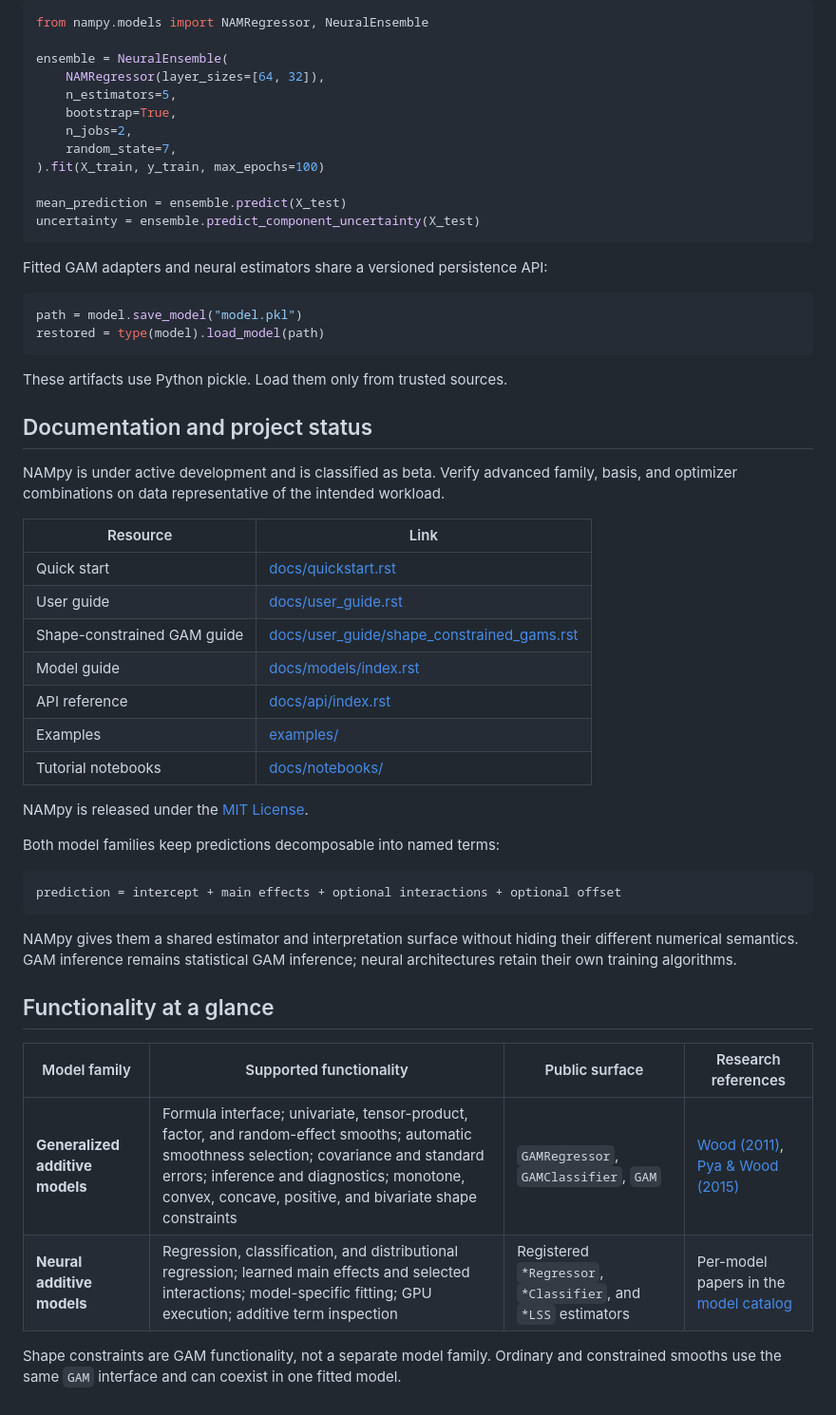
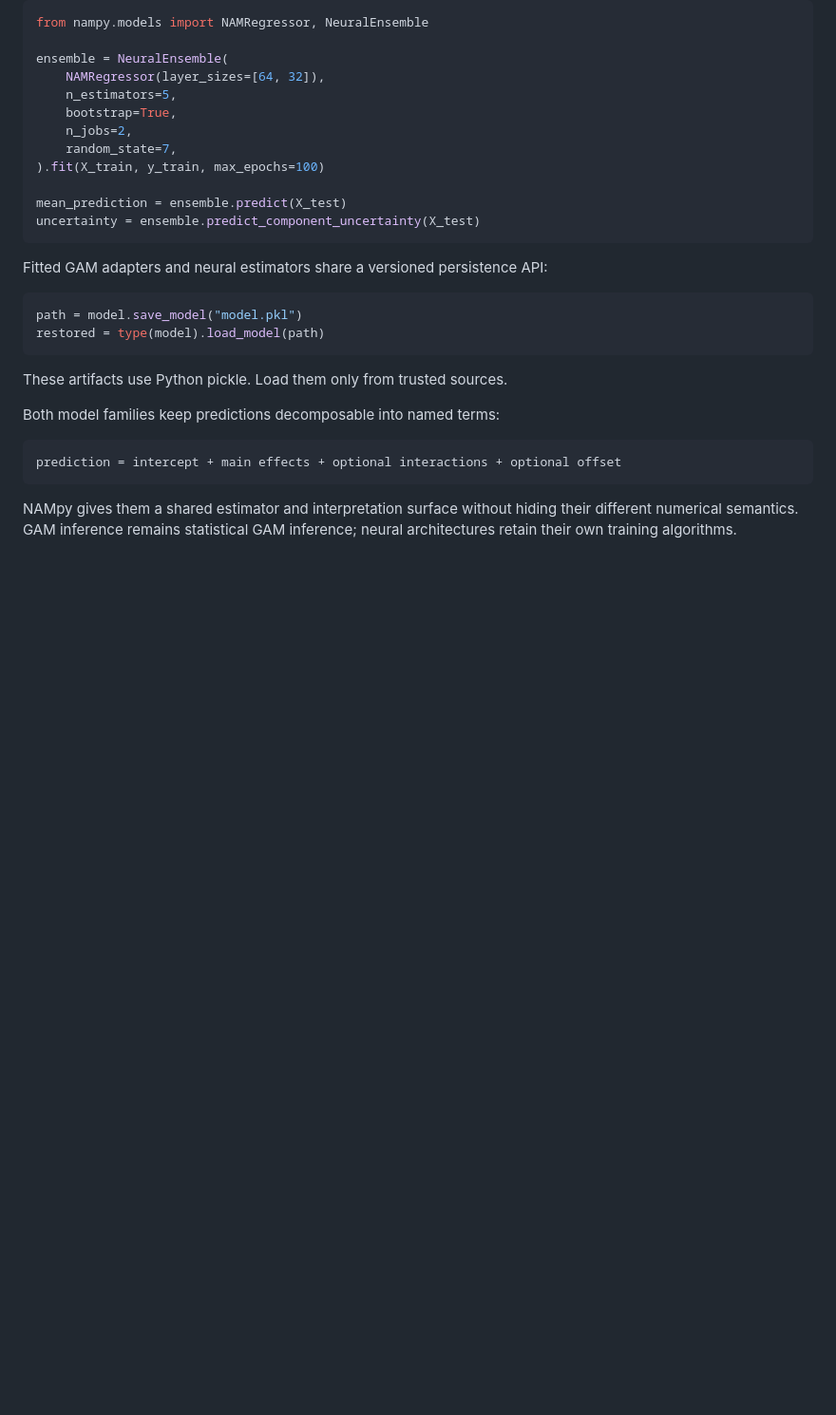
Before and after one commit to OpenTabular/NAMpy, a Markdown page: README.md, the part around the change. Shown at 95% size. GitHub-like rendering; blank space fills up the shorter version.

```diff
--- a/README.md
+++ b/README.md
@@ -294,27 +294,6 @@ restored = type(model).load_model(path)
 
 These artifacts use Python pickle. Load them only from trusted sources.
 
-## Documentation and project status
-
-NAMpy is under active development and is classified as beta. Verify advanced
-family, basis, and optimizer combinations on data representative of the
-intended workload.
-
-
-| Resource                    | Link                                                                                     |
-| --------------------------- | ---------------------------------------------------------------------------------------- |
-| Quick start                 | [docs/quickstart.rst](docs/quickstart.rst)                                               |
-| User guide                  | [docs/user_guide.rst](docs/user_guide.rst)                                               |
-| Shape-constrained GAM guide | [docs/user_guide/shape_constrained_gams.rst](docs/user_guide/shape_constrained_gams.rst) |
-| Model guide                 | [docs/models/index.rst](docs/models/index.rst)                                           |
-| API reference               | [docs/api/index.rst](docs/api/index.rst)                                                 |
-| Examples                    | [examples/](examples/)                                                                   |
-| Tutorial notebooks          | [docs/notebooks/](docs/notebooks/)                                                       |
-
-
-NAMpy is released under the [MIT License](LICENSE).
-
-
 
 Both model families keep predictions decomposable into named terms:
 
@@ -325,16 +304,3 @@ prediction = intercept + main effects + optional interactions + optional offset
 NAMpy gives them a shared estimator and interpretation surface without hiding
 their different numerical semantics. GAM inference remains statistical GAM
 inference; neural architectures retain their own training algorithms.
-
-## Functionality at a glance
-
-
-| Model family                    | Supported functionality                                                                                                                                                                                                                           | Public surface                                                | Research references                                                                                            |
-| ------------------------------- | ------------------------------------------------------------------------------------------------------------------------------------------------------------------------------------------------------------------------------------------------- | ------------------------------------------------------------- | -------------------------------------------------------------------------------------------------------------- |
-| **Generalized additive models** | Formula interface; univariate, tensor-product, factor, and random-effect smooths; automatic smoothness selection; covariance and standard errors; inference and diagnostics; monotone, convex, concave, positive, and bivariate shape constraints | `GAMRegressor`, `GAMClassifier`, `GAM`                        | [Wood (2011)](https://arxiv.org/abs/0709.3906), [Pya & Wood (2015)](https://doi.org/10.1007/s11222-013-9448-7) |
-| **Neural additive models**      | Regression, classification, and distributional regression; learned main effects and selected interactions; model-specific fitting; GPU execution; additive term inspection                                                                        | Registered `*Regressor`, `*Classifier`, and `*LSS` estimators | Per-model papers in the [model catalog](#model-catalog)                                                        |
-
-
-Shape constraints are GAM functionality, not a separate model family. Ordinary
-and constrained smooths use the same `GAM` interface and can coexist in one
-fitted model.
```
